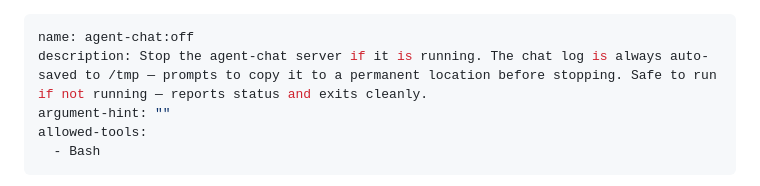
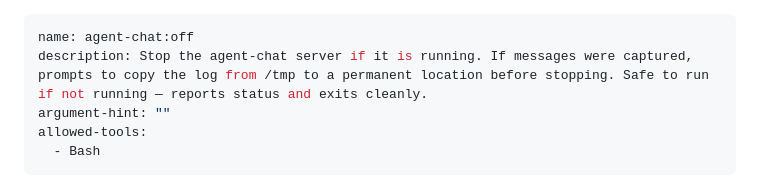
Before and after one commit to Corye-CIC/Review_Squad, a Markdown page: commands/agent-chat/off.md, the part around the change. Rendered like a GitHub page.

Commit message:
docs: fix stale auto-save claim in off.md description
Co-Authored-By: Claude Sonnet 4.6 <noreply@anthropic.com>

```diff
--- a/commands/agent-chat/off.md
+++ b/commands/agent-chat/off.md
@@ -1,6 +1,6 @@
 ---
 name: agent-chat:off
-description: Stop the agent-chat server if it is running. The chat log is always auto-saved to /tmp — prompts to copy it to a permanent location before stopping. Safe to run if not running — reports status and exits cleanly.
+description: Stop the agent-chat server if it is running. If messages were captured, prompts to copy the log from /tmp to a permanent location before stopping. Safe to run if not running — reports status and exits cleanly.
 argument-hint: ""
 allowed-tools:
   - Bash
```
